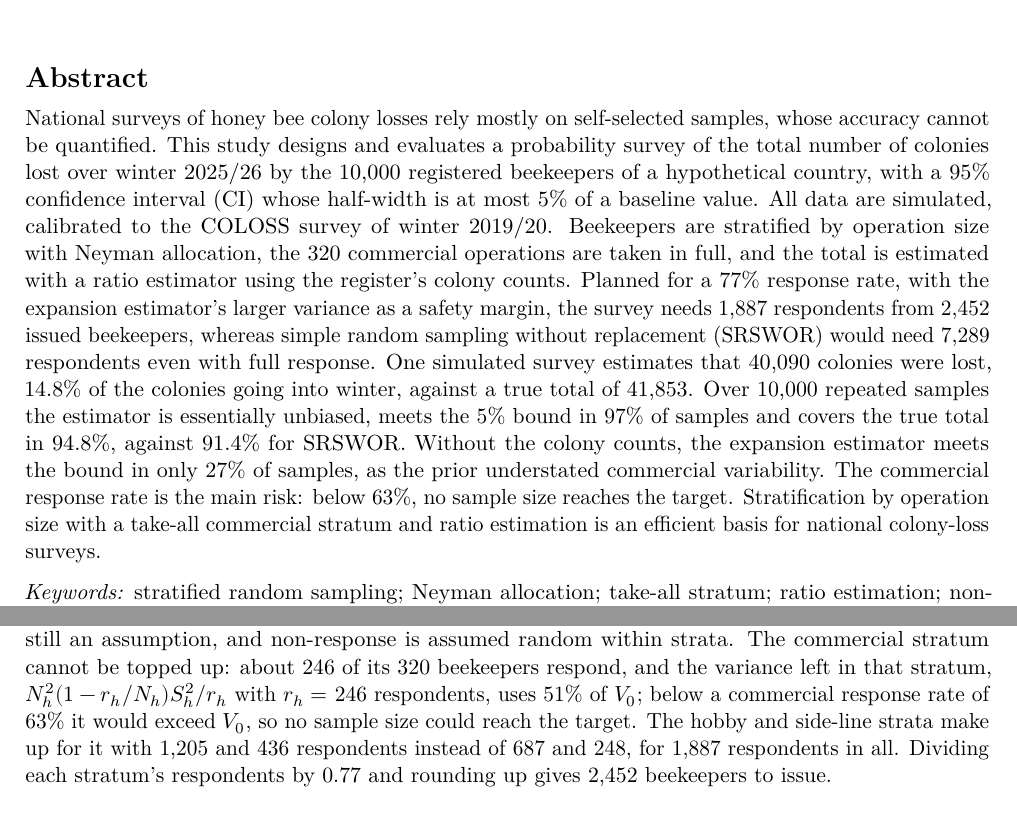
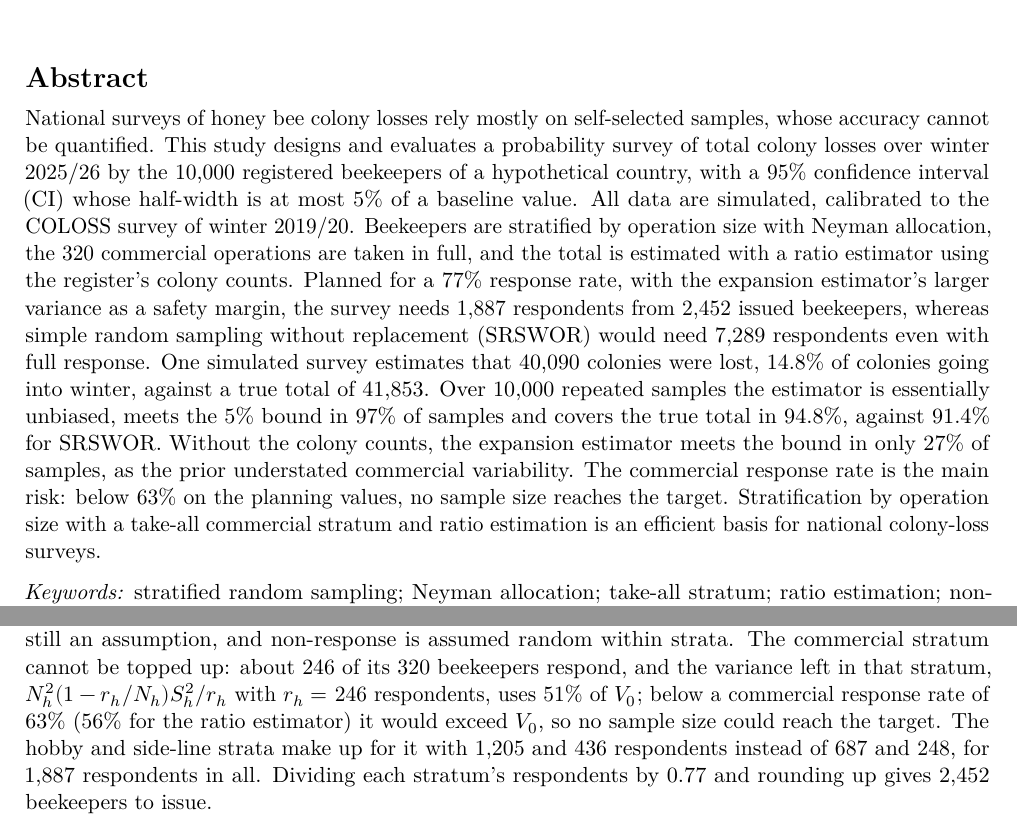
Before and after one commit to KingBifteki/honey-bee-colony-loss-survey, a Quarto document (report/report.qmd): two parts of pages 1 and 7 of 15, joined at a grey line, cut so that both start at the same text. The pictures show the output file report/report.pdf that the author committed with the source.

Commit message:
Add files via upload

```diff
--- a/report/report.qmd
+++ b/report/report.qmd
@@ -87,7 +87,7 @@
 
 # Abstract {.unnumbered}
 
-National surveys of honey bee colony losses rely mostly on self-selected samples, whose accuracy cannot be quantified. This study designs and evaluates a probability survey of the total number of colonies lost over winter 2025/26 by the `r f0(N)` registered beekeepers of a hypothetical country, with a 95% confidence interval (CI) whose half-width is at most 5% of a baseline value. All data are simulated, calibrated to the COLOSS survey of winter 2019/20. Beekeepers are stratified by operation size with Neyman allocation, the `r f0(g_al("COM","N_h"))` commercial operations are taken in full, and the total is estimated with a ratio estimator using the register's colony counts. Planned for a `r rp`% response rate, with the expansion estimator's larger variance as a safety margin, the survey needs `r f0(ps$n_strat_resp)` respondents from `r f0(ps$issued_strat)` issued beekeepers, whereas simple random sampling without replacement (SRSWOR) would need `r f0(ps$n_srs_full)` respondents even with full response. One simulated survey estimates that `r f0(e_ra$estimate)` colonies were lost, `r f1(100*e_ra$estimate/ex$M)`% of the colonies going into winter, against a true total of `r f0(ex$T_true)`. Over `r f0(g_sim("SRSWOR","reps"))` repeated samples the estimator is essentially unbiased, meets the 5% bound in `r f0(100*g_sim("Stratified, ratio","meets_5pct"))`% of samples and covers the true total in `r f1(100*g_sim("Stratified, ratio","coverage"))`%, against `r f1(100*g_sim("SRSWOR","coverage"))`% for SRSWOR. Without the colony counts, the expansion estimator meets the bound in only `r f0(100*g_sim("Stratified (Neyman)","meets_5pct"))`% of samples, as the prior understated commercial variability. The commercial response rate is the main risk: below `r f0(100*ps$R_min_com)`%, no sample size reaches the target. Stratification by operation size with a take-all commercial stratum and ratio estimation is an efficient basis for national colony-loss surveys.
+National surveys of honey bee colony losses rely mostly on self-selected samples, whose accuracy cannot be quantified. This study designs and evaluates a probability survey of total colony losses over winter 2025/26 by the `r f0(N)` registered beekeepers of a hypothetical country, with a 95% confidence interval (CI) whose half-width is at most 5% of a baseline value. All data are simulated, calibrated to the COLOSS survey of winter 2019/20. Beekeepers are stratified by operation size with Neyman allocation, the `r f0(g_al("COM","N_h"))` commercial operations are taken in full, and the total is estimated with a ratio estimator using the register's colony counts. Planned for a `r rp`% response rate, with the expansion estimator's larger variance as a safety margin, the survey needs `r f0(ps$n_strat_resp)` respondents from `r f0(ps$issued_strat)` issued beekeepers, whereas simple random sampling without replacement (SRSWOR) would need `r f0(ps$n_srs_full)` respondents even with full response. One simulated survey estimates that `r f0(e_ra$estimate)` colonies were lost, `r f1(100*e_ra$estimate/ex$M)`% of colonies going into winter, against a true total of `r f0(ex$T_true)`. Over `r f0(g_sim("SRSWOR","reps"))` repeated samples the estimator is essentially unbiased, meets the 5% bound in `r f0(100*g_sim("Stratified, ratio","meets_5pct"))`% of samples and covers the true total in `r f1(100*g_sim("Stratified, ratio","coverage"))`%, against `r f1(100*g_sim("SRSWOR","coverage"))`% for SRSWOR. Without the colony counts, the expansion estimator meets the bound in only `r f0(100*g_sim("Stratified (Neyman)","meets_5pct"))`% of samples, as the prior understated commercial variability. The commercial response rate is the main risk: below `r f0(100*ps$R_min_com)`% on the planning values, no sample size reaches the target. Stratification by operation size with a take-all commercial stratum and ratio estimation is an efficient basis for national colony-loss surveys.
 
 *Keywords:* stratified random sampling; Neyman allocation; take-all stratum; ratio estimation; non-response weighting; Monte Carlo simulation; honey bee colony losses
 
@@ -246,7 +246,7 @@ The planner knows each beekeeper's colonies $m_i$ from the register and the COLO
 
 Without the finite population correction and the take-all rule, Neyman allocation would need $n_{0,\text{st}}=$ `r f0(ceiling(ps$n0_strat))` respondents; together they cut this to `r f0(ps$n_strat_full)`. For SRSWOR, with the planner's overall SD of `r f2(ps$S_all_prior)` colonies from the same model, $n_0=$ `r f0(ceiling(ps$n0_srs))` exceeds $N$, and the correction reduces it to `r f0(ps$n_srs_full)`. Beekeepers are sampled individually, not in clusters, so no intracluster correlation enters the design effect: at `r f0(ps$n_strat_full)` respondents, the expansion estimator has `r fd(ps$deff_plan, 3)` times the variance of SRSWOR.
 
-The planned response rate is `r rp`%, the highest of the rates reviewed in @sec-lit-surveys, reached with personal contact, which the telephone follow-up of @sec-selection provides here; applying this rate is still an assumption, and non-response is assumed random within strata. The commercial stratum cannot be topped up: about `r f0(g_al("COM","n_resp"))` of its `r f0(g_al("COM","N_h"))` beekeepers respond, and the variance left in that stratum, $N_h^2(1-r_h/N_h)S_h^2/r_h$ with $r_h=$ `r f0(g_al("COM","n_resp"))` respondents, uses `r f0(100*ps$share_V0_takeall)`% of $V_0$; below a commercial response rate of `r f0(100*ps$R_min_com)`% it would exceed $V_0$, so no sample size could reach the target. The hobby and side-line strata make up for it with `r f0(g_al("HOB","n_resp"))` and `r f0(g_al("SID","n_resp"))` respondents instead of `r f0(g_al("HOB","n_full"))` and `r f0(g_al("SID","n_full"))`, for `r f0(ps$n_strat_resp)` respondents in all. Dividing each stratum's respondents by `r RESP_PLAN` and rounding up gives `r f0(ps$issued_strat)` beekeepers to issue.
+The planned response rate is `r rp`%, the highest of the rates reviewed in @sec-lit-surveys, reached with personal contact, which the telephone follow-up of @sec-selection provides here; applying this rate is still an assumption, and non-response is assumed random within strata. The commercial stratum cannot be topped up: about `r f0(g_al("COM","n_resp"))` of its `r f0(g_al("COM","N_h"))` beekeepers respond, and the variance left in that stratum, $N_h^2(1-r_h/N_h)S_h^2/r_h$ with $r_h=$ `r f0(g_al("COM","n_resp"))` respondents, uses `r f0(100*ps$share_V0_takeall)`% of $V_0$; below a commercial response rate of `r f0(100*ps$R_min_com)`% (`r f0(100*ps$R_min_com_ratio)`% for the ratio estimator) it would exceed $V_0$, so no sample size could reach the target. The hobby and side-line strata make up for it with `r f0(g_al("HOB","n_resp"))` and `r f0(g_al("SID","n_resp"))` respondents instead of `r f0(g_al("HOB","n_full"))` and `r f0(g_al("SID","n_full"))`, for `r f0(ps$n_strat_resp)` respondents in all. Dividing each stratum's respondents by `r RESP_PLAN` and rounding up gives `r f0(ps$issued_strat)` beekeepers to issue.
 
 ### Allocation across strata (B5) {#sec-alloc}
 
```
Also changed, not shown: report/report.pdf, report/report.qmd (2 more changed lines).
